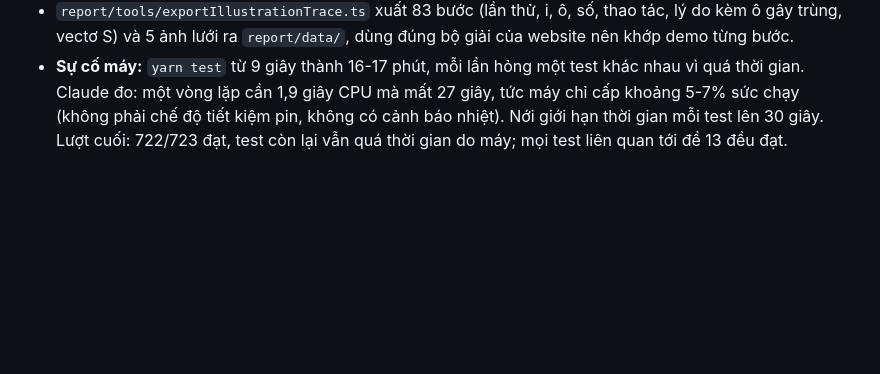
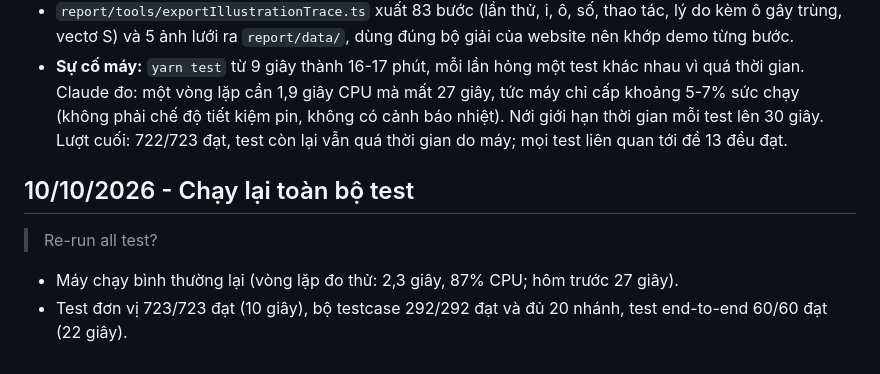
Before and after one commit to honglax/solving-sudoku-by-backtracking, a Markdown page: work-log.md, the part around the change. Drawn GitHub-style; blank space fills up the shorter version.

Commit message:
Log full test rerun on 10/10
Co-Authored-By: Claude Opus 5.5 <noreply@anthropic.com>

```diff
--- a/work-log.md
+++ b/work-log.md
@@ -375,3 +375,10 @@ Ghi lại từng buổi làm: làm gì, dùng công cụ nào, prompt thật, ai
 - Thêm vào website thành đề 13 "Ngắn, có quay lui". Chạy lại cả 3 bản Python tham chiếu; số của 12 đề cũ không đổi.
 - `report/tools/exportIllustrationTrace.ts` xuất 83 bước (lần thử, i, ô, số, thao tác, lý do kèm ô gây trùng, vectơ S) và 5 ảnh lưới ra `report/data/`, dùng đúng bộ giải của website nên khớp demo từng bước.
 - **Sự cố máy:** `yarn test` từ 9 giây thành 16-17 phút, mỗi lần hỏng một test khác nhau vì quá thời gian. Claude đo: một vòng lặp cần 1,9 giây CPU mà mất 27 giây, tức máy chỉ cấp khoảng 5-7% sức chạy (không phải chế độ tiết kiệm pin, không có cảnh báo nhiệt). Nới giới hạn thời gian mỗi test lên 30 giây. Lượt cuối: 722/723 đạt, test còn lại vẫn quá thời gian do máy; mọi test liên quan tới đề 13 đều đạt.
+
+## 10/10/2026 - Chạy lại toàn bộ test
+
+> Re-run all test?
+
+- Máy chạy bình thường lại (vòng lặp đo thử: 2,3 giây, 87% CPU; hôm trước 27 giây).
+- Test đơn vị 723/723 đạt (10 giây), bộ testcase 292/292 đạt và đủ 20 nhánh, test end-to-end 60/60 đạt (22 giây).
```
